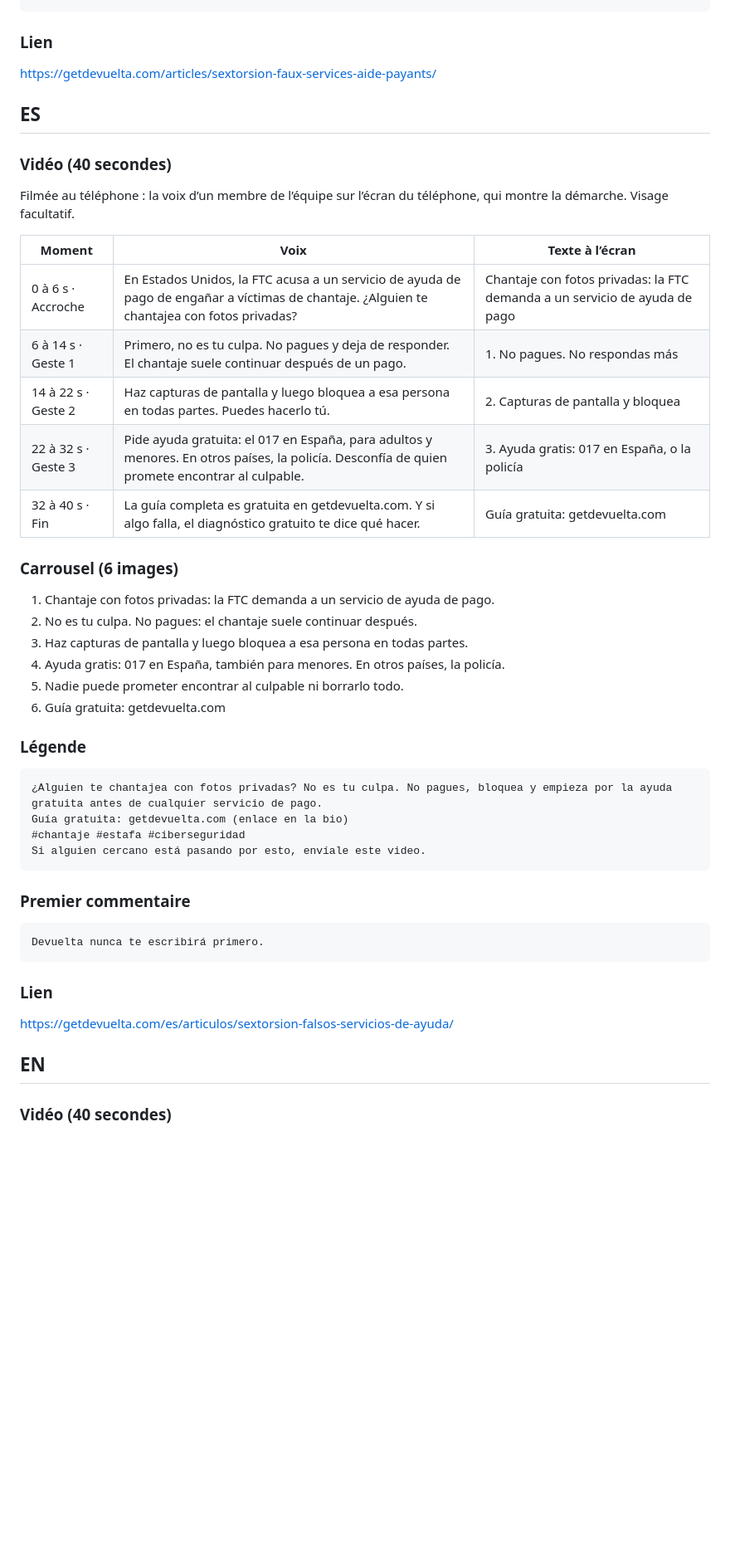
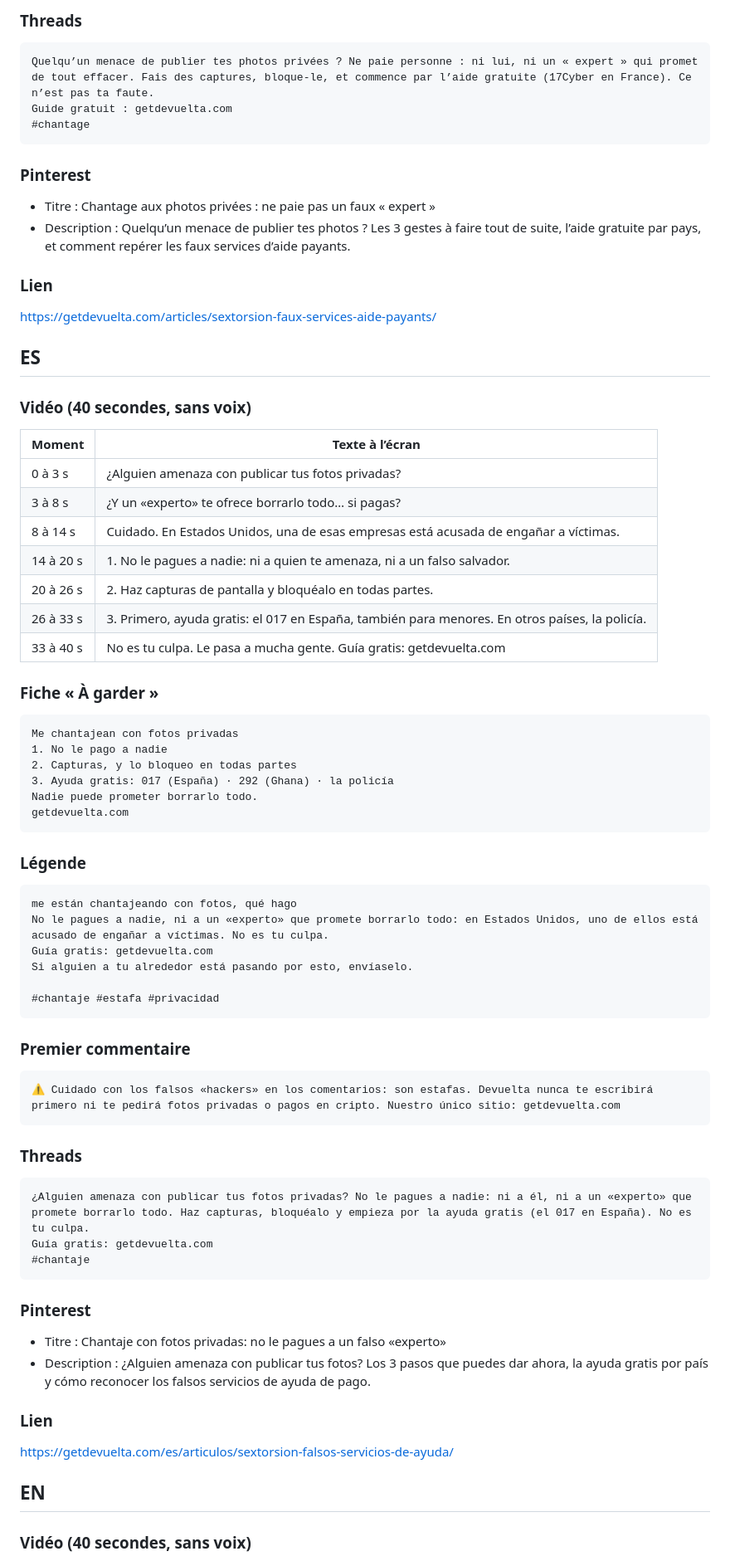
Before and after one commit to Devuelta233/devuelta-site, a Markdown page: docs/reseaux/sextorsion-faux-services-aide-payants.md, the part around one of its changes. Shown at 83% size. Drawn GitHub-style; blank space fills up the shorter version.

````diff
--- a/docs/reseaux/sextorsion-faux-services-aide-payants.md
+++ b/docs/reseaux/sextorsion-faux-services-aide-payants.md
@@ -46,4 +54,17 @@ Devuelta ne t’écrira jamais en premier.
 ```
+
+### Threads
+
+```text
+Quelqu’un menace de publier tes photos privées ? Ne paie personne : ni lui, ni un « expert » qui promet de tout effacer. Fais des captures, bloque-le, et commence par l’aide gratuite (17Cyber en France). Ce n’est pas ta faute.
+Guide gratuit : getdevuelta.com
+#chantage
+```
+
+### Pinterest
+
+- Titre : Chantage aux photos privées : ne paie pas un faux « expert »
+- Description : Quelqu’un menace de publier tes photos ? Les 3 gestes à faire tout de suite, l’aide gratuite par pays, et comment repérer les faux services d’aide payants.
 
 ### Lien
 
@@ -51,41 +72,58 @@ https://getdevuelta.com/articles/sextorsion-faux-services-aide-payants/
 
 ## ES
 
-### Vidéo (40 secondes)
+### Vidéo (40 secondes, sans voix)
 
-Filmée au téléphone : la voix d’un membre de l’équipe sur l’écran du téléphone, qui montre la démarche. Visage facultatif.
+| Moment | Texte à l’écran |
+|---|---|
+| 0 à 3 s | ¿Alguien amenaza con publicar tus fotos privadas? |
+| 3 à 8 s | ¿Y un «experto» te ofrece borrarlo todo… si pagas? |
+| 8 à 14 s | Cuidado. En Estados Unidos, una de esas empresas está acusada de engañar a víctimas. |
+| 14 à 20 s | 1. No le pagues a nadie: ni a quien te amenaza, ni a un falso salvador. |
+| 20 à 26 s | 2. Haz capturas de pantalla y bloquéalo en todas partes. |
+| 26 à 33 s | 3. Primero, ayuda gratis: el 017 en España, también para menores. En otros países, la policía. |
+| 33 à 40 s | No es tu culpa. Le pasa a mucha gente. Guía gratis: getdevuelta.com |
 
-| Moment | Voix | Texte à l’écran |
-|---|---|---|
-| 0 à 6 s · Accroche | En Estados Unidos, la FTC acusa a un servicio de ayuda de pago de engañar a víctimas de chantaje. ¿Alguien te chantajea con fotos privadas? | Chantaje con fotos privadas: la FTC demanda a un servicio de ayuda de pago |
-| 6 à 14 s · Geste 1 | Primero, no es tu culpa. No pagues y deja de responder. El chantaje suele continuar después de un pago. | 1. No pagues. No respondas más |
-| 14 à 22 s · Geste 2 | Haz capturas de pantalla y luego bloquea a esa persona en todas partes. Puedes hacerlo tú. | 2. Capturas de pantalla y bloquea |
-| 22 à 32 s · Geste 3 | Pide ayuda gratuita: el 017 en España, para adultos y menores. En otros países, la policía. Desconfía de quien promete encontrar al culpable. | 3. Ayuda gratis: 017 en España, o la policía |
-| 32 à 40 s · Fin | La guía completa es gratuita en getdevuelta.com. Y si algo falla, el diagnóstico gratuito te dice qué hacer. | Guía gratuita: getdevuelta.com |
+### Fiche « À garder »
 
-### Carrousel (6 images)
-
-1. Chantaje con fotos privadas: la FTC demanda a un servicio de ayuda de pago.
-2. No es tu culpa. No pagues: el chantaje suele continuar después.
-3. Haz capturas de pantalla y luego bloquea a esa persona en todas partes.
-4. Ayuda gratis: 017 en España, también para menores. En otros países, la policía.
-5. Nadie puede prometer encontrar al culpable ni borrarlo todo.
-6. Guía gratuita: getdevuelta.com
+```text
+Me chantajean con fotos privadas
+1. No le pago a nadie
+2. Capturas, y lo bloqueo en todas partes
+3. Ayuda gratis: 017 (España) · 292 (Ghana) · la policía
+Nadie puede prometer borrarlo todo.
+getdevuelta.com
+```
 
 ### Légende
 
 ```text
-¿Alguien te chantajea con fotos privadas? No es tu culpa. No pagues, bloquea y empieza por la ayuda gratuita antes de cualquier servicio de pago.
-Guía gratuita: getdevuelta.com (enlace en la bio)
-#chantaje #estafa #ciberseguridad
-Si alguien cercano está pasando por esto, envíale este video.
+me están chantajeando con fotos, qué hago
+No le pagues a nadie, ni a un «experto» que promete borrarlo todo: en Estados Unidos, uno de ellos está acusado de engañar a víctimas. No es tu culpa.
+Guía gratis: getdevuelta.com
+Si alguien a tu alrededor está pasando por esto, envíaselo.
+
+#chantaje #estafa #privacidad
 ```
 
 ### Premier commentaire
 
 ```text
-Devuelta nunca te escribirá primero.
+⚠️ Cuidado con los falsos «hackers» en los comentarios: son estafas. Devuelta nunca te escribirá primero ni te pedirá fotos privadas o pagos en cripto. Nuestro único sitio: getdevuelta.com
 ```
+
+### Threads
+
+```text
+¿Alguien amenaza con publicar tus fotos privadas? No le pagues a nadie: ni a él, ni a un «experto» que promete borrarlo todo. Haz capturas, bloquéalo y empieza por la ayuda gratis (el 017 en España). No es tu culpa.
+Guía gratis: getdevuelta.com
+#chantaje
+```
+
+### Pinterest
+
+- Titre : Chantaje con fotos privadas: no le pagues a un falso «experto»
+- Description : ¿Alguien amenaza con publicar tus fotos? Los 3 pasos que puedes dar ahora, la ayuda gratis por país y cómo reconocer los falsos servicios de ayuda de pago.
 
 ### Lien
 
@@ -93,5 +131,5 @@ https://getdevuelta.com/es/articulos/sextorsion-falsos-servicios-de-ayuda/
 
 ## EN
 
-### Vidéo (40 secondes)
+### Vidéo (40 secondes, sans voix)
 
````
Also changed, not shown: other parts of docs/reseaux/sextorsion-faux-services-aide-payants.md (+78 -49 lines).
